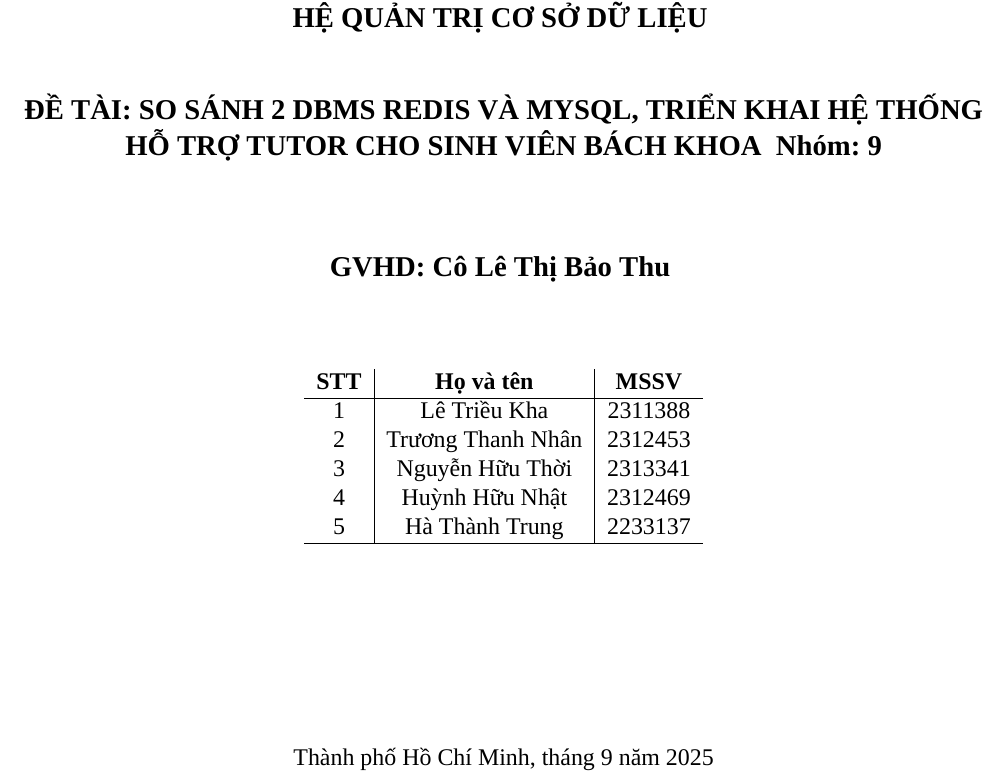
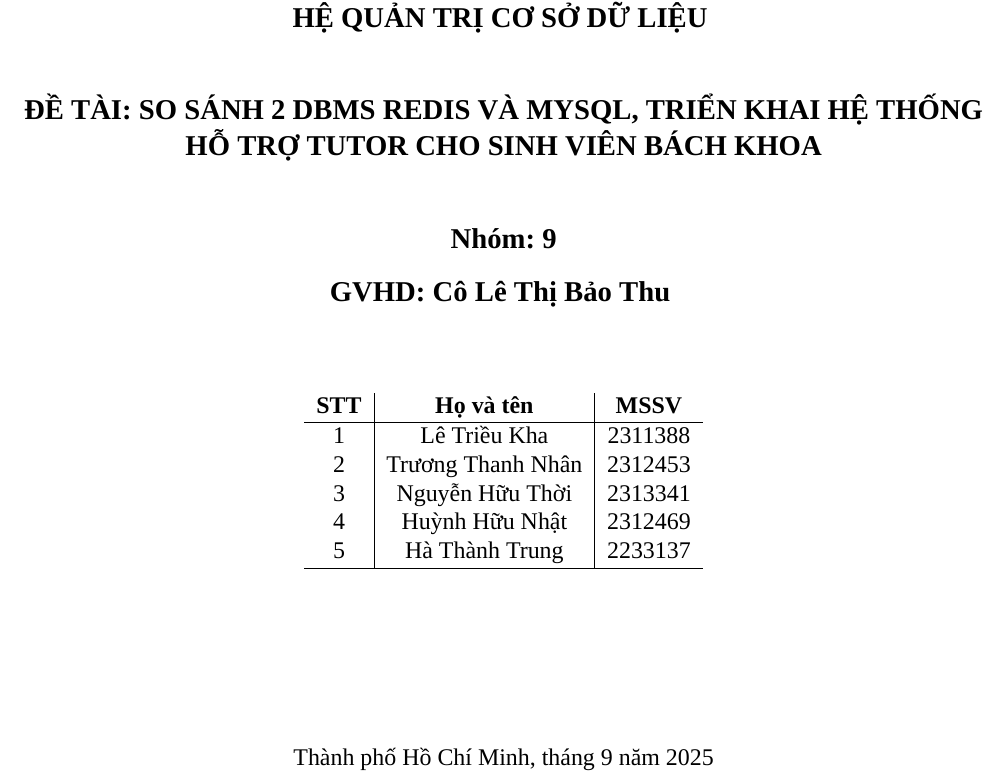
Before and after one commit to KhaLe1412/DatabaseManagementSystem, a LaTeX document (report/main.tex): part of page 1 of 78, cut so that both start at the same text. Compiled offline with XeLaTeX; a missing font is replaced by an installed copy or a similar font.

Commit message:
report: Update report

```diff
--- a/report/main.tex
+++ b/report/main.tex
@@ -79,11 +79,11 @@
     \vspace{0.5cm}
 
     \textbf{ĐỀ TÀI: SO SÁNH 2 DBMS REDIS VÀ MYSQL, TRIỂN KHAI HỆ THỐNG HỖ TRỢ TUTOR CHO SINH VIÊN BÁCH KHOA}
-    \vspace{0.5cm}
+
     \vspace{1cm}
     \large
     \textbf{Nhóm: 9}
-    \\
+    \\[0.3cm]
     \textbf{GVHD: Cô Lê Thị Bảo Thu}
     \vspace{0.5cm}
     \begin{table}[H]
```
Also changed, not shown: 3 other files.
